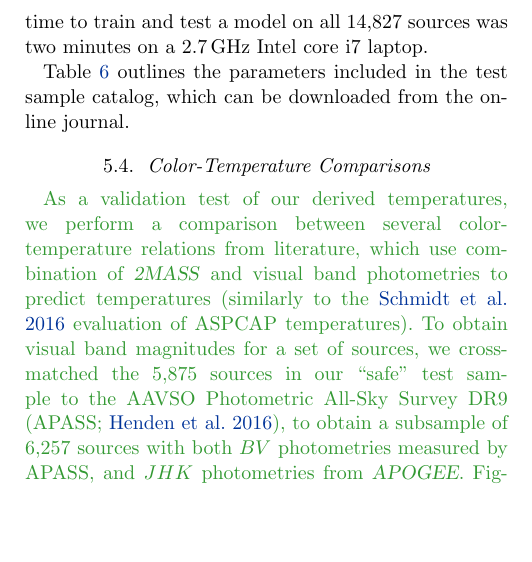
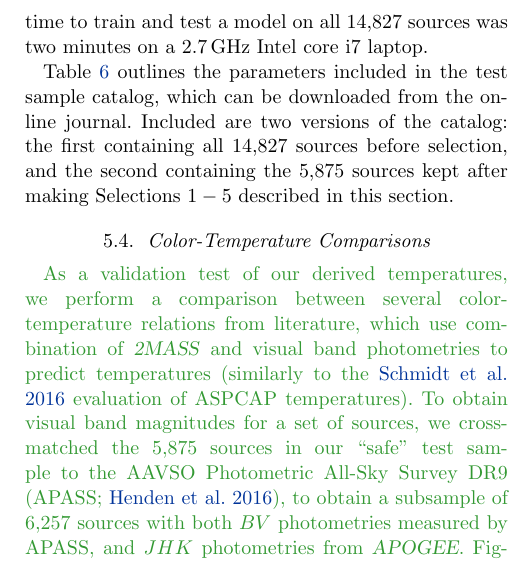
Before and after one commit to jbirky/Mdwarf_project, a LaTeX paper (paper/draft.tex): part of one column of page 9 of 26, cut so that both start at the same text, the shorter picture padded with empty space. Compiled offline with pdfLaTeX.

Commit message:
describe 2 catalogs

```diff
--- a/paper/draft.tex
+++ b/paper/draft.tex
@@ -427,7 +427,7 @@ Out of the total \apogee\ DR14 catalog of 258,475 sources, we selected 254,478 s
 The three panels of \ref{fig:safe_selection} show before and after selection of the sources in \gaia\ color-magnitude space, colored by \thecannon\ determined temperatures, metallicities, and spectral types, with their respective training samples overplotted in orange. Each plot shows the expected gradient: temperature increases with decreasing color, spectral subtype increases with increasing color, and metallicity gradient increases perpendicularly to the main sequence branch.
 We also note that applying our model requires very little computational demand: the time to train and test a model on all 14,827 sources was two minutes on a 2.7\,GHz Intel core i7 laptop.
 
-Table \ref{table:test_results} outlines the parameters included in the test sample catalog, which can be downloaded from the online journal.
+Table \ref{table:test_results} outlines the parameters included in the test sample catalog, which can be downloaded from the online journal. Included are two versions of the catalog: the first containing all 14,827 sources before selection, and the second containing the 5,875 sources kept after making Selections $1-5$ described in this section.
 
 % ----------------------------------------
 \subsection{Color-Temperature Comparisons}
```
